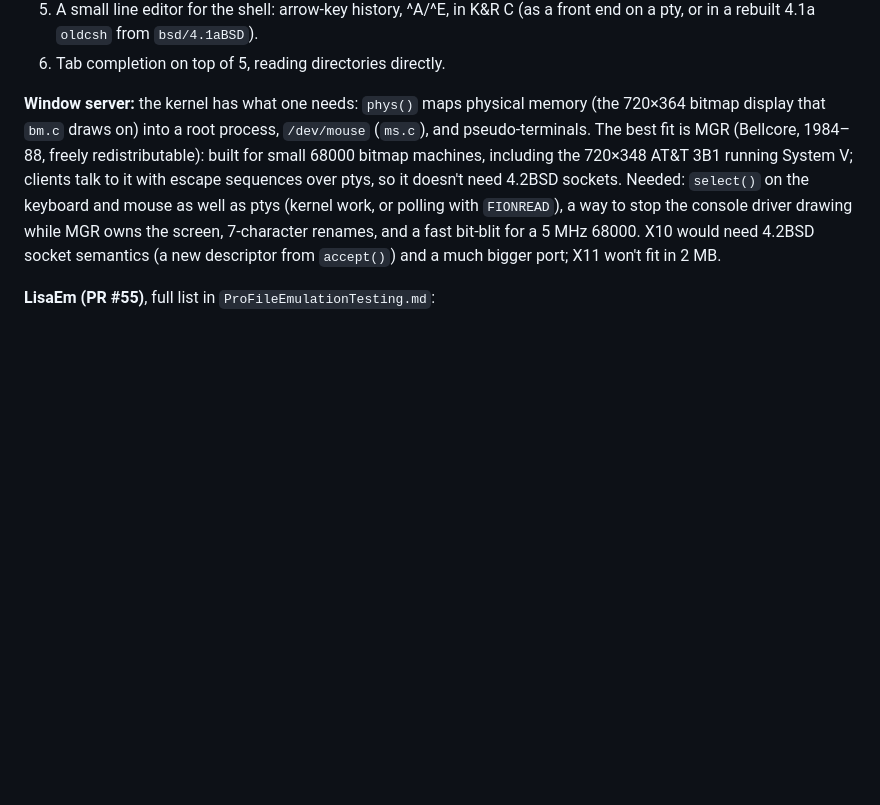
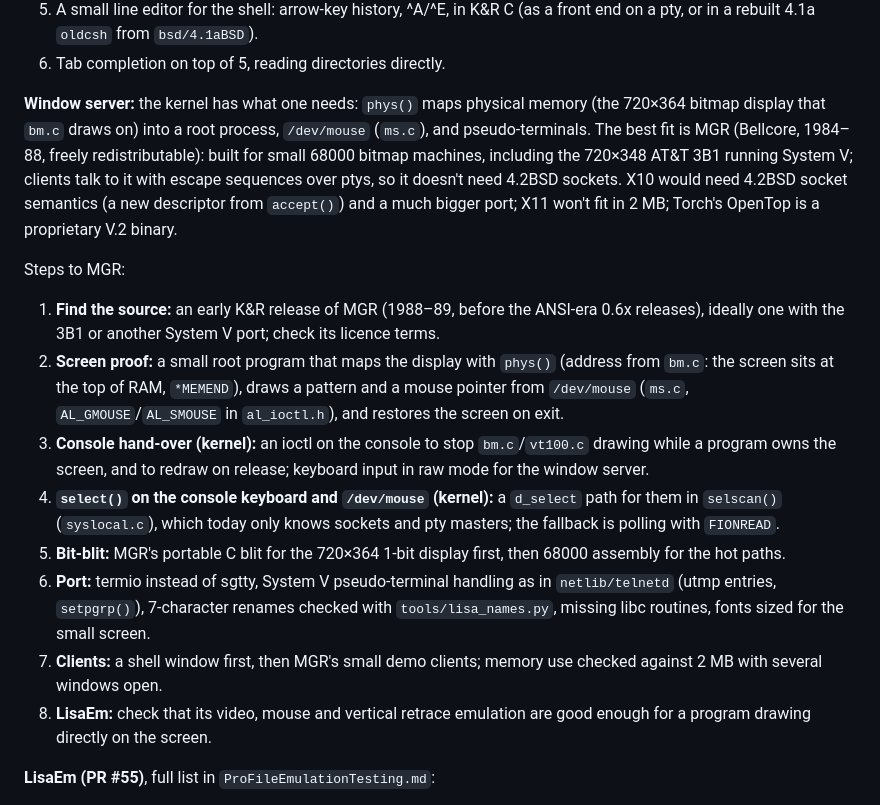
Before and after one commit to arcanebyte/uniplus, a Markdown page: RESTORATION.md, the part around the change. GitHub-like rendering; blank space fills up the shorter version.

Commit message:
Docs: steps to an MGR window server on the Lisa
RESTORATION.md section 11: find a K&R MGR release, prove the screen and mouse with phys() and /dev/mouse, kernel console hand-over and select() on the keyboard and mouse, bit-blit, the port itself, clients, and LisaEm video checks.

```diff
--- a/RESTORATION.md
+++ b/RESTORATION.md
@@ -292,7 +292,17 @@ In order of effort:
 5. A small line editor for the shell: arrow-key history, ^A/^E, in K&R C (as a front end on a pty, or in a rebuilt 4.1a `oldcsh` from `bsd/4.1aBSD`).
 6. Tab completion on top of 5, reading directories directly.
 
-**Window server:** the kernel has what one needs: `phys()` maps physical memory (the 720×364 bitmap display that `bm.c` draws on) into a root process, `/dev/mouse` (`ms.c`), and pseudo-terminals. The best fit is MGR (Bellcore, 1984–88, freely redistributable): built for small 68000 bitmap machines, including the 720×348 AT&T 3B1 running System V; clients talk to it with escape sequences over ptys, so it doesn't need 4.2BSD sockets. Needed: `select()` on the keyboard and mouse as well as ptys (kernel work, or polling with `FIONREAD`), a way to stop the console driver drawing while MGR owns the screen, 7-character renames, and a fast bit-blit for a 5 MHz 68000. X10 would need 4.2BSD socket semantics (a new descriptor from `accept()`) and a much bigger port; X11 won't fit in 2 MB.
+**Window server:** the kernel has what one needs: `phys()` maps physical memory (the 720×364 bitmap display that `bm.c` draws on) into a root process, `/dev/mouse` (`ms.c`), and pseudo-terminals. The best fit is MGR (Bellcore, 1984–88, freely redistributable): built for small 68000 bitmap machines, including the 720×348 AT&T 3B1 running System V; clients talk to it with escape sequences over ptys, so it doesn't need 4.2BSD sockets. X10 would need 4.2BSD socket semantics (a new descriptor from `accept()`) and a much bigger port; X11 won't fit in 2 MB; Torch's OpenTop is a proprietary V.2 binary.
+
+Steps to MGR:
+1. **Find the source:** an early K&R release of MGR (1988–89, before the ANSI-era 0.6x releases), ideally one with the 3B1 or another System V port; check its licence terms.
+2. **Screen proof:** a small root program that maps the display with `phys()` (address from `bm.c`: the screen sits at the top of RAM, `*MEMEND`), draws a pattern and a mouse pointer from `/dev/mouse` (`ms.c`, `AL_GMOUSE`/`AL_SMOUSE` in `al_ioctl.h`), and restores the screen on exit.
+3. **Console hand-over (kernel):** an ioctl on the console to stop `bm.c`/`vt100.c` drawing while a program owns the screen, and to redraw on release; keyboard input in raw mode for the window server.
+4. **`select()` on the console keyboard and `/dev/mouse` (kernel):** a `d_select` path for them in `selscan()` (`syslocal.c`), which today only knows sockets and pty masters; the fallback is polling with `FIONREAD`.
+5. **Bit-blit:** MGR's portable C blit for the 720×364 1-bit display first, then 68000 assembly for the hot paths.
+6. **Port:** termio instead of sgtty, System V pseudo-terminal handling as in `netlib/telnetd` (utmp entries, `setpgrp()`), 7-character renames checked with `tools/lisa_names.py`, missing libc routines, fonts sized for the small screen.
+7. **Clients:** a shell window first, then MGR's small demo clients; memory use checked against 2 MB with several windows open.
+8. **LisaEm:** check that its video, mouse and vertical retrace emulation are good enough for a program drawing directly on the screen.
 
 **LisaEm (PR #55)**, full list in `ProFileEmulationTesting.md`:
 1. **Dual parallel card:** ProFile read/write and boot. It used to hang; not yet tried on the new emulation.
```
